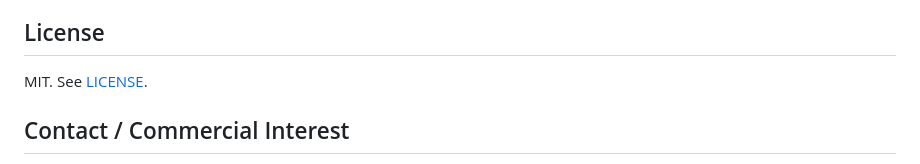
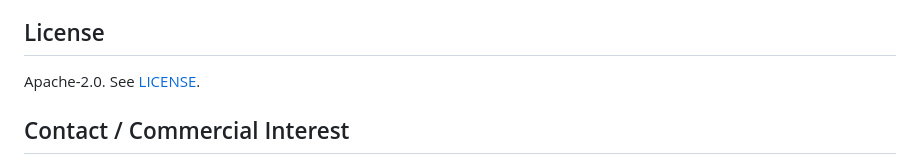
Before and after one commit to leandro-michelino/optiora, a Markdown page: README.md, the part around the change. GitHub-like rendering.

Commit message:
Align README license with Apache metadata

```diff
--- a/README.md
+++ b/README.md
@@ -379,7 +379,7 @@ estimator before purchase.
 
 ## License
 
-MIT. See [LICENSE](LICENSE).
+Apache-2.0. See [LICENSE](LICENSE).
 
 ## Contact / Commercial Interest
 
```
